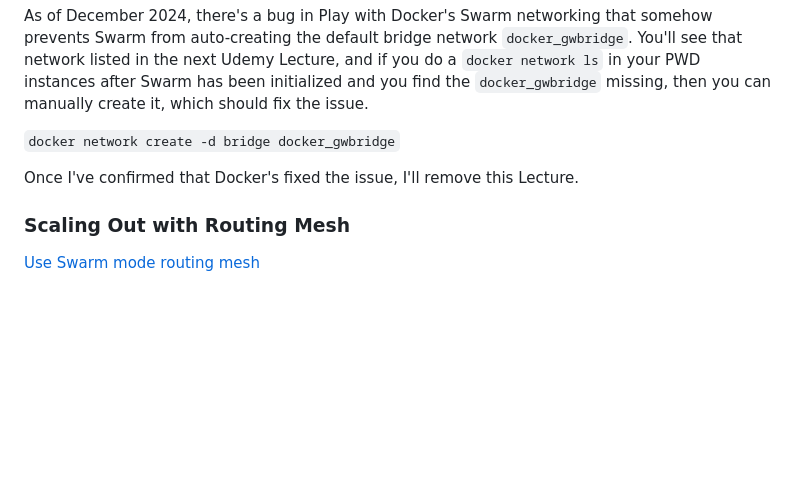
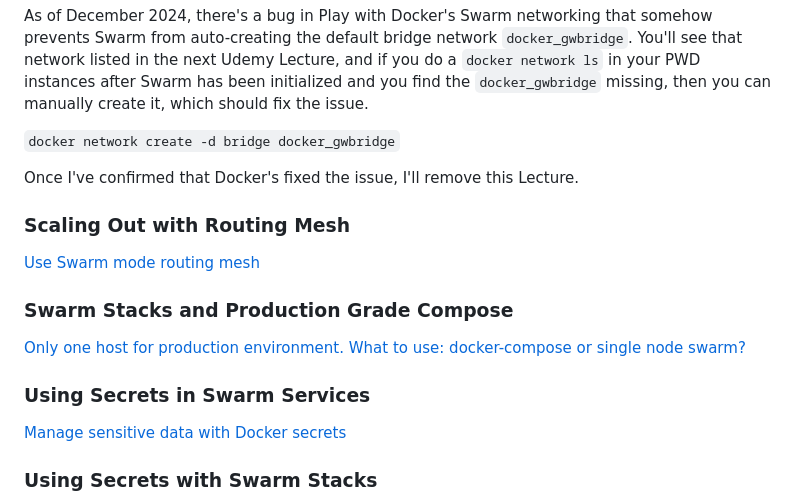
Before and after one commit to nezzonarcizo/studies-content, a Markdown page: udemy/docker-mastery/README.md, the part around the change printed below. Drawn GitHub-style; blank space fills up the shorter version.

Commit message:
Aula 91 - Swarm Stacks and Production Grade Compose

```diff
--- a/udemy/docker-mastery/README.md
+++ b/udemy/docker-mastery/README.md
@@ -1324,6 +1324,21 @@ As of December 2024, there's a bug in Play with Docker's Swarm networking that s
 
 Once I've confirmed that Docker's fixed the issue, I'll remove this Lecture.
 
+
 ### Scaling Out with Routing Mesh
 
 [Use Swarm mode routing mesh](https://docs.docker.com/engine/swarm/ingress/)
+
+
+### Swarm Stacks and Production Grade Compose
+
+[Only one host for production environment. What to use: docker-compose or single node swarm?](https://github.com/BretFisher/ama/discussions/146)
+
+
+### Using Secrets in Swarm Services
+
+[Manage sensitive data with Docker secrets](https://docs.docker.com/engine/swarm/secrets/)
+
+
+### Using Secrets with Swarm Stacks
+
```
Also changed, not shown: other parts of udemy/docker-mastery/README.md (+1 -0 lines).
